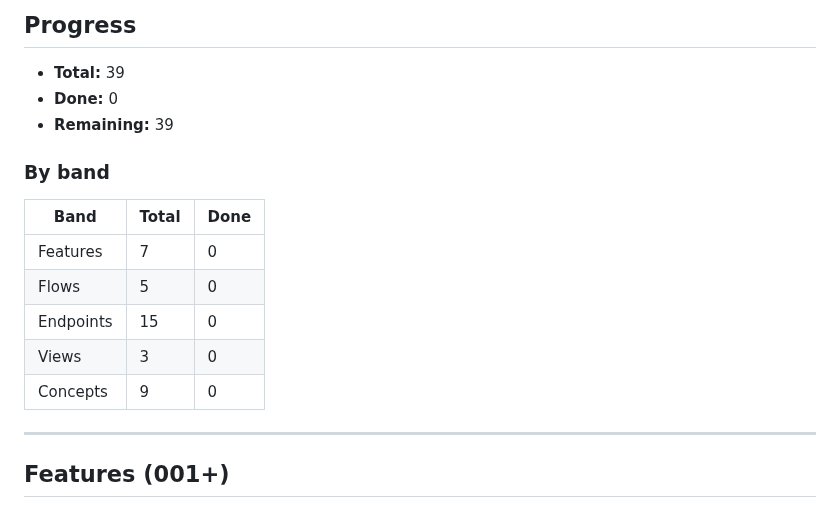
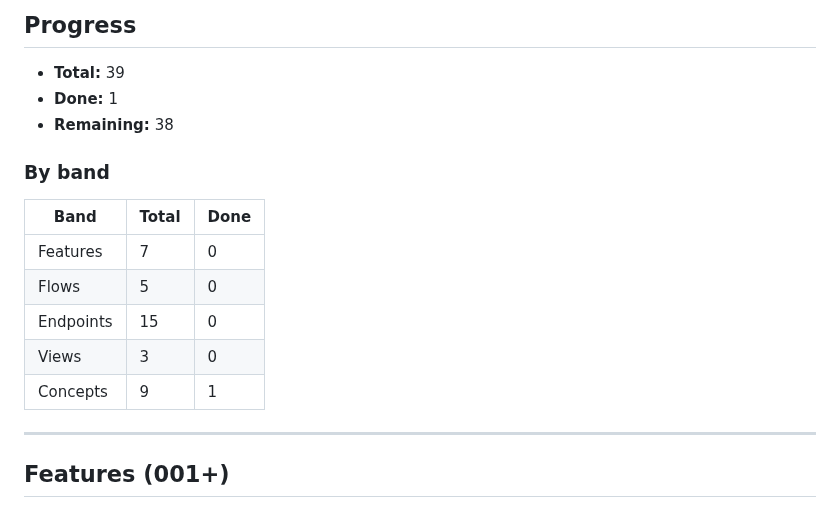
Before and after one commit to weegens-aaron/bdboard, a Markdown page: __docs/_Manifest.md, the part around one of its changes. Rendered like a GitHub page.

Commit message:
docs(flowdoc): Concept: Epic Lane Sequencing (bdboard-mol-q7j.39)

```diff
--- a/__docs/_Manifest.md
+++ b/__docs/_Manifest.md
@@ -6,8 +6,8 @@ Tracks every item to document. Each doc bead fills its template from
 ## Progress
 
 - **Total:** 39
-- **Done:** 0
-- **Remaining:** 39
+- **Done:** 1
+- **Remaining:** 38
 
 ### By band
 
@@ -17,7 +17,7 @@ Tracks every item to document. Each doc bead fills its template from
 | Flows | 5 | 0 |
 | Endpoints | 15 | 0 |
 | Views | 3 | 0 |
-| Concepts | 9 | 0 |
+| Concepts | 9 | 1 |
 
 ---
 
```
Also changed, not shown: other parts of __docs/_Manifest.md (+1 -1 lines), __docs/Concepts/EpicLaneSequencing.md (added, +248 -0 lines).
